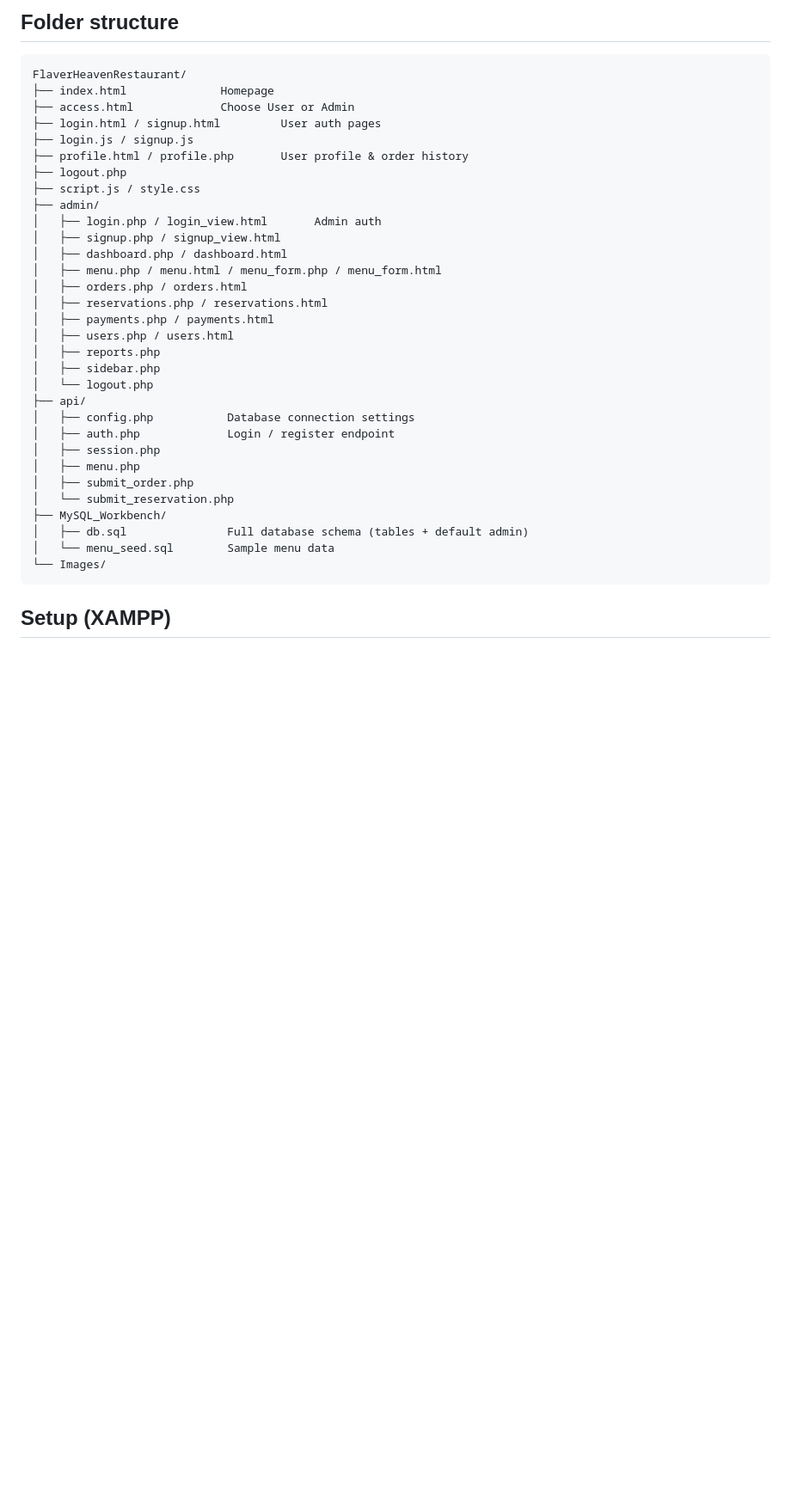
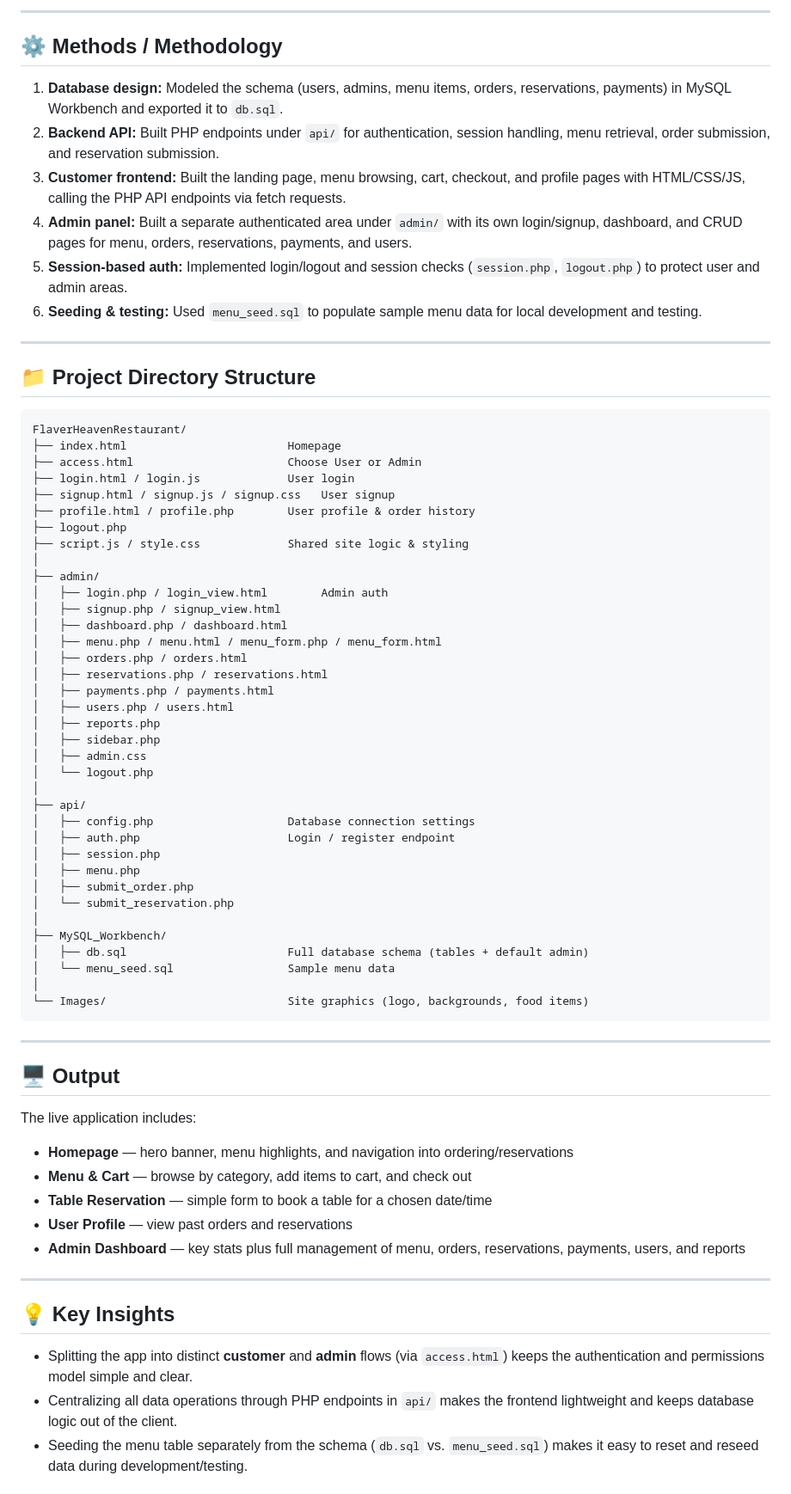
Before and after one commit to sanikadshinde264/FlaverHeavenRestaurant, a Markdown page: README.md, the part around one of its changes. Shown at 86% size. Drawn GitHub-style; blank space fills up the shorter version.

````diff
--- a/README.md
+++ b/README.md
@@ -33,16 +57,29 @@ A full-stack restaurant website with online ordering, table reservations, and a
 
-## Folder structure
+---
+
+## ⚙️ Methods / Methodology
+1. **Database design:** Modeled the schema (users, admins, menu items, orders, reservations, payments) in MySQL Workbench and exported it to `db.sql`.
+2. **Backend API:** Built PHP endpoints under `api/` for authentication, session handling, menu retrieval, order submission, and reservation submission.
+3. **Customer frontend:** Built the landing page, menu browsing, cart, checkout, and profile pages with HTML/CSS/JS, calling the PHP API endpoints via fetch requests.
+4. **Admin panel:** Built a separate authenticated area under `admin/` with its own login/signup, dashboard, and CRUD pages for menu, orders, reservations, payments, and users.
+5. **Session-based auth:** Implemented login/logout and session checks (`session.php`, `logout.php`) to protect user and admin areas.
+6. **Seeding & testing:** Used `menu_seed.sql` to populate sample menu data for local development and testing.
+
+---
+
+## 📁 Project Directory Structure
 ```text
 FlaverHeavenRestaurant/
-├── index.html              Homepage
-├── access.html             Choose User or Admin
-├── login.html / signup.html         User auth pages
-├── login.js / signup.js
-├── profile.html / profile.php       User profile & order history
+├── index.html                        Homepage
+├── access.html                       Choose User or Admin
+├── login.html / login.js             User login
+├── signup.html / signup.js / signup.css   User signup
+├── profile.html / profile.php        User profile & order history
 ├── logout.php
-├── script.js / style.css
+├── script.js / style.css             Shared site logic & styling
+│
 ├── admin/
-│   ├── login.php / login_view.html       Admin auth
+│   ├── login.php / login_view.html        Admin auth
 │   ├── signup.php / signup_view.html
 │   ├── dashboard.php / dashboard.html
 │   ├── menu.php / menu.html / menu_form.php / menu_form.html
@@ -52,18 +89,38 @@ FlaverHeavenRestaurant/
 │   ├── users.php / users.html
 │   ├── reports.php
 │   ├── sidebar.php
+│   ├── admin.css
 │   └── logout.php
+│
 ├── api/
-│   ├── config.php           Database connection settings
-│   ├── auth.php             Login / register endpoint
+│   ├── config.php                    Database connection settings
+│   ├── auth.php                      Login / register endpoint
 │   ├── session.php
 │   ├── menu.php
 │   ├── submit_order.php
 │   └── submit_reservation.php
+│
 ├── MySQL_Workbench/
-│   ├── db.sql               Full database schema (tables + default admin)
-│   └── menu_seed.sql        Sample menu data
-└── Images/
+│   ├── db.sql                        Full database schema (tables + default admin)
+│   └── menu_seed.sql                 Sample menu data
+│
+└── Images/                           Site graphics (logo, backgrounds, food items)
 ```
 
-## Setup (XAMPP)
+---
+
+## 🖥️ Output
+The live application includes:
+- **Homepage** — hero banner, menu highlights, and navigation into ordering/reservations
+- **Menu & Cart** — browse by category, add items to cart, and check out
+- **Table Reservation** — simple form to book a table for a chosen date/time
+- **User Profile** — view past orders and reservations
+- **Admin Dashboard** — key stats plus full management of menu, orders, reservations, payments, users, and reports
+
+---
+
+## 💡 Key Insights
+- Splitting the app into distinct **customer** and **admin** flows (via `access.html`) keeps the authentication and permissions model simple and clear.
+- Centralizing all data operations through PHP endpoints in `api/` makes the frontend lightweight and keeps database logic out of the client.
+- Seeding the menu table separately from the schema (`db.sql` vs. `menu_seed.sql`) makes it easy to reset and reseed data during development/testing.
+
````
Also changed, not shown: other parts of README.md (+55 -15 lines).
